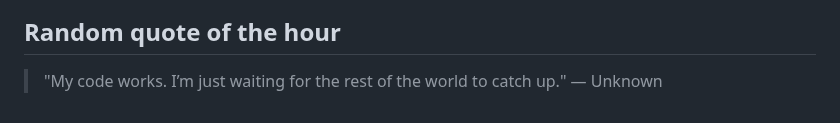
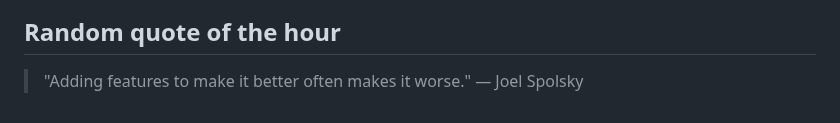
Before and after one commit to slowpoke111/slowpoke111, a Markdown page: README.md, the part around the change. GitHub-like rendering.

Commit message:
Add random quote of the hour

```diff
--- a/README.md
+++ b/README.md
@@ -54,4 +54,4 @@
  <link rel="stylesheet" type='text/css' href="https://cdn.jsdelivr.net/gh/devicons/devicon@latest/devicon.min.css
 
 ## Random quote of the hour
-> "My code works. I’m just waiting for the rest of the world to catch up." — Unknown
+> "Adding features to make it better often makes it worse." — Joel Spolsky
```
